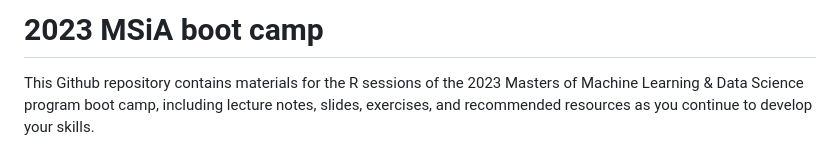
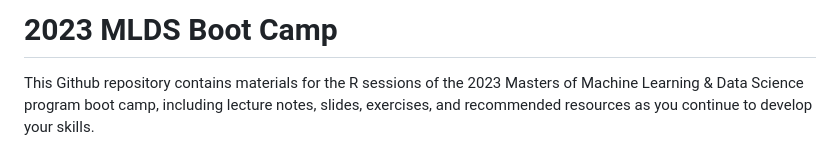
Before and after one commit to NUMLDS/bootcamp-2023, a Markdown page: README.md, the part around the change. Rendered like a GitHub page.

```diff
--- a/README.md
+++ b/README.md
@@ -1,4 +1,4 @@
-# 2023 MSiA boot camp
+# 2023 MLDS Boot Camp
 
 This Github repository contains materials for the R sessions of the 2023 Masters of Machine Learning & Data Science program boot camp, including lecture notes, slides, exercises, and recommended resources as you continue to develop your skills.
 
```
